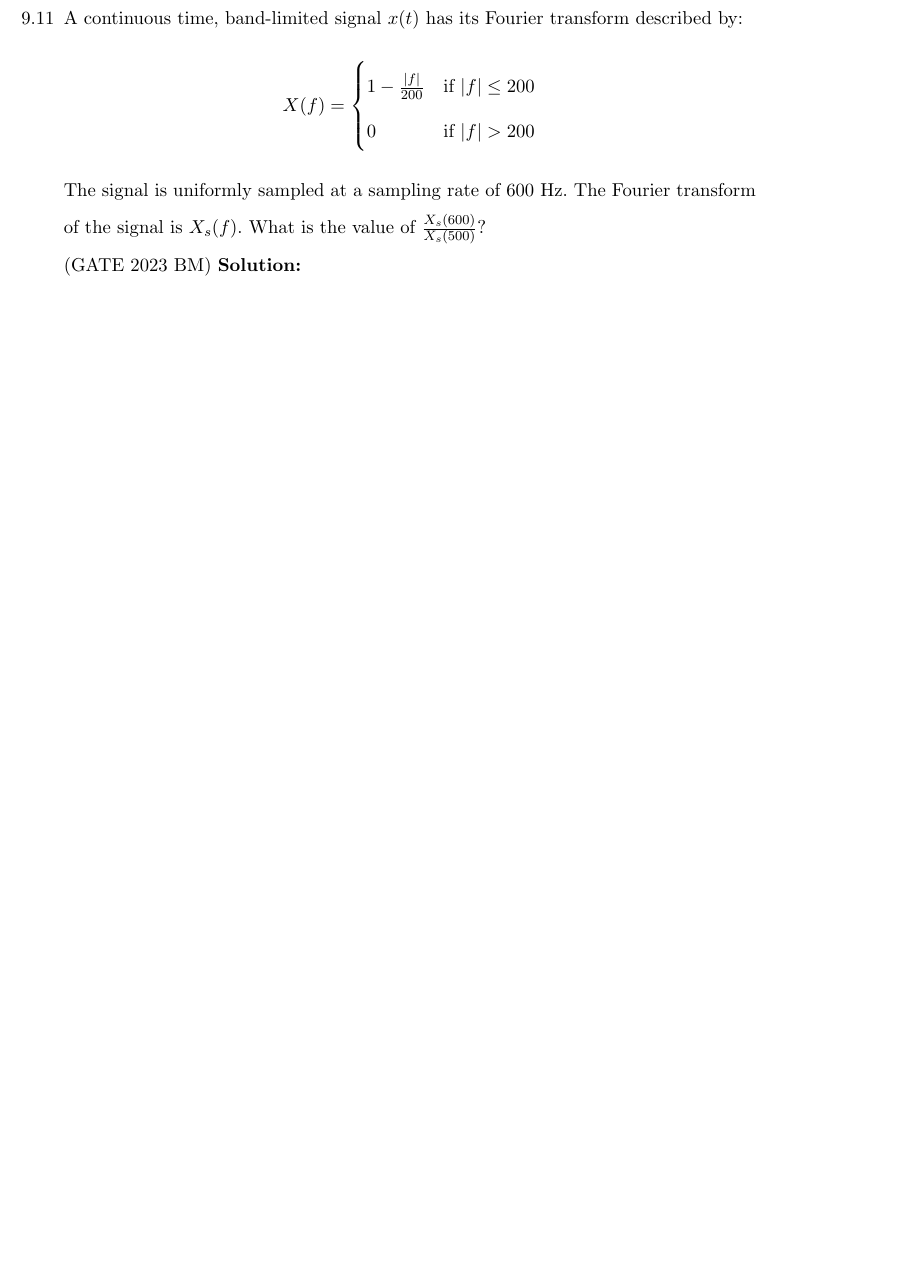
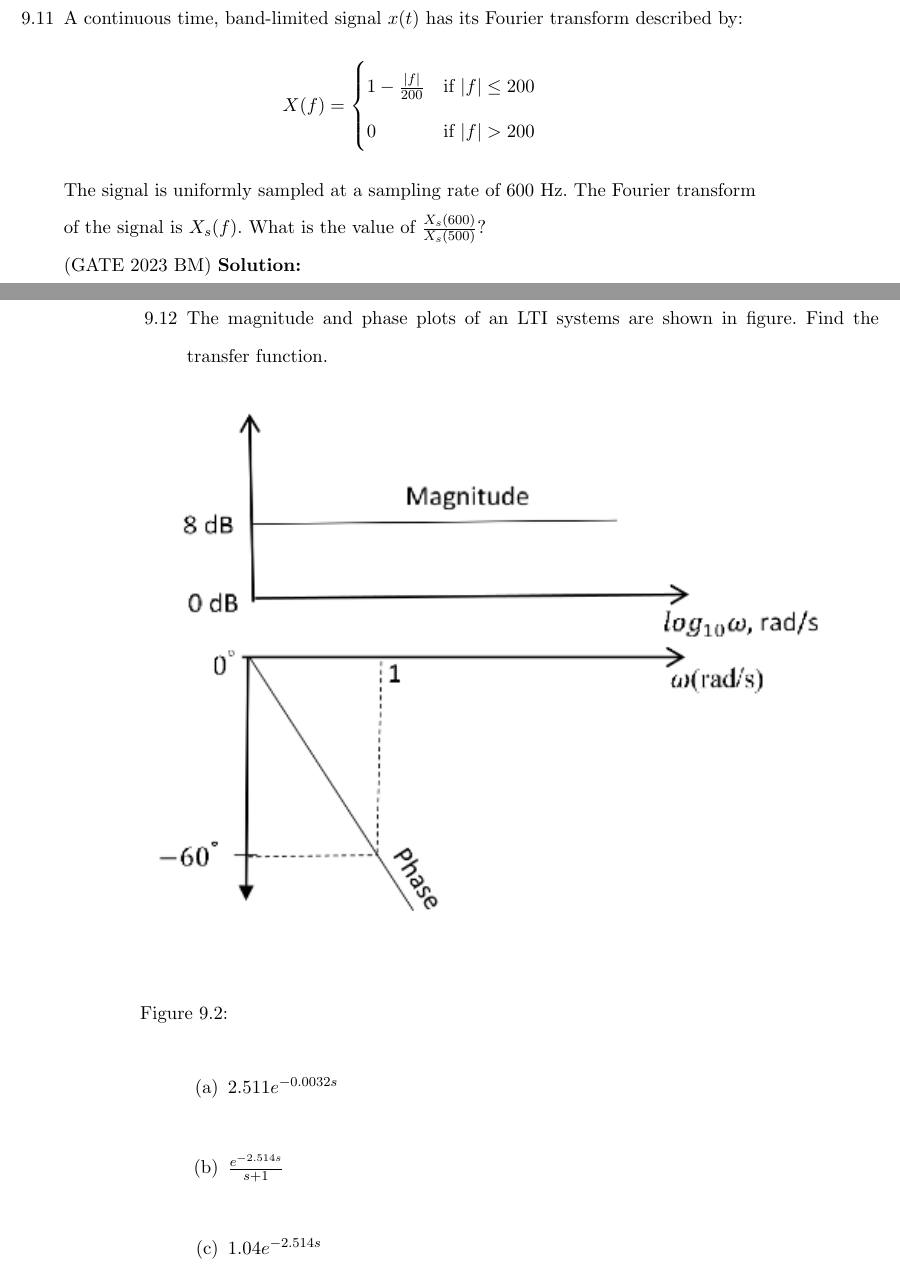
Before and after one commit to kmeghanasai/gate-signal, a LaTeX thesis (main.tex, which reads 2023/fourier.tex): part of page 78 of 78 before the commit and two parts of pages 78 and 79 of 80 after it, the two joined at a grey line, cut so that both start at the same text, the shorter picture padded with empty space. Compiled offline with pdfLaTeX.

Commit message:
Update fourier.tex

```diff
--- a/2023/fourier.tex
+++ b/2023/fourier.tex
@@ -107,4 +107,19 @@ continuous-time Fourier transform is purely imaginary.\\
 The signal is uniformly sampled at a sampling rate of 600 Hz. The Fourier transform of the signal is $X_s(f)$. What is the value of $\frac{X_s(600)}{X_s(500)}$? \\\hfill{(GATE 2023 BM)}
 \solution
 \pagebreak
+ \item The magnitude and phase plots of an LTI systems are shown in figure. Find the transfer function.
+\begin{figure}[!h]
+    \centering
+    \includegraphics[width=\columnwidth]{2023/EE/36/figs/gate.png}
+    \caption{}
+    \label{fig:EEgatefig36.23}
+\end{figure}
+\begin{enumerate}
+    \item $2.511 e^{-0.0032s}$\\
+    \item $\frac{e^{-2.514s}}{s+1}$\\
+    \item $1.04e^{-2.514s}$\\
+    \item $2.511 e^{-1.047s}$\\
+\end{enumerate} \hfill{(GATE EE 23)}\\
+
+\solution
 \end{enumerate}
```
